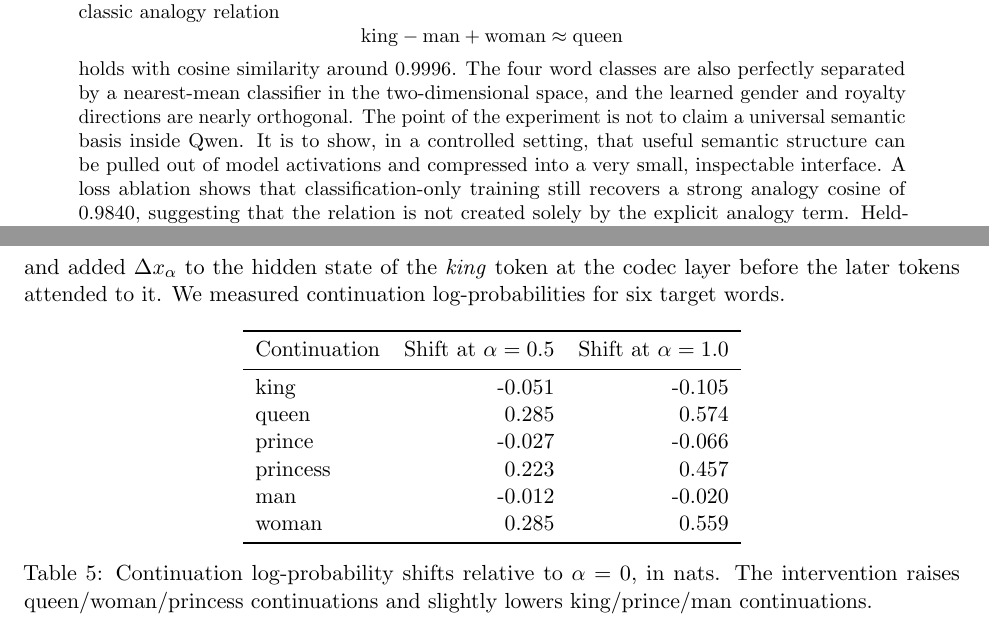
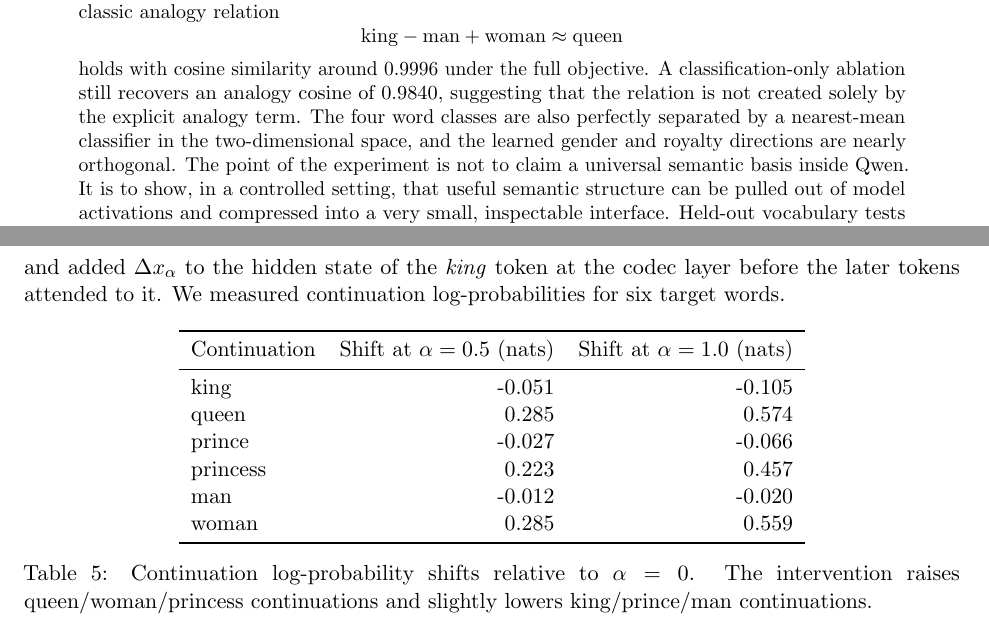
Before and after one commit to lbrichards/qwen-analogy-codec, a LaTeX paper (docs/qwen-analogy-codec-report.tex): two parts of pages 1 and 7 of 10, joined at a grey line, cut so that both start at the same text. Compiled offline with pdfLaTeX.

Commit message:
Polish abstract and intervention units

```diff
--- a/docs/qwen-analogy-codec-report.tex
+++ b/docs/qwen-analogy-codec-report.tex
@@ -36,15 +36,16 @@ space, the classic analogy relation
 \[
   \mathrm{king} - \mathrm{man} + \mathrm{woman} \approx \mathrm{queen}
 \]
-holds with cosine similarity around 0.9996. The four word classes are also
-perfectly separated by a nearest-mean classifier in the two-dimensional space,
-and the learned gender and royalty directions are nearly orthogonal. The point
-of the experiment is not to claim a universal semantic basis inside Qwen. It is
-to show, in a controlled setting, that useful semantic structure can be pulled
-out of model activations and compressed into a very small, inspectable interface.
-A loss ablation shows that classification-only training still recovers a strong
-analogy cosine of 0.9840, suggesting that the relation is not created solely by
-the explicit analogy term. Held-out vocabulary tests show partial generalization:
+holds with cosine similarity around 0.9996 under the full objective. A
+classification-only ablation still recovers an analogy cosine of 0.9840,
+suggesting that the relation is not created solely by the explicit analogy
+term. The four word classes are also perfectly separated by a nearest-mean
+classifier in the two-dimensional space, and the learned gender and royalty
+directions are nearly orthogonal. The point of the experiment is not to claim a
+universal semantic basis inside Qwen. It is to show, in a controlled setting,
+that useful semantic structure can be pulled out of model activations and
+compressed into a very small, inspectable interface. Held-out vocabulary tests
+show partial generalization:
 royal words such as \emph{prince} and \emph{duke} land nearest to \emph{king},
 while \emph{princess} and \emph{duchess} land nearest to \emph{queen}. A
 pseudoinverse hidden-state intervention gives small but directional evidence
@@ -419,7 +420,7 @@ log-probabilities for six target words.
 \centering
 \begin{tabular}{lrr}
 \toprule
-Continuation & Shift at \(\alpha=0.5\) & Shift at \(\alpha=1.0\) \\
+Continuation & Shift at \(\alpha=0.5\) (nats) & Shift at \(\alpha=1.0\) (nats) \\
 \midrule
 king     & -0.051 & -0.105 \\
 queen    &  0.285 &  0.574 \\
@@ -429,7 +430,7 @@ man      & -0.012 & -0.020 \\
 woman    &  0.285 &  0.559 \\
 \bottomrule
 \end{tabular}
-\caption{Continuation log-probability shifts relative to \(\alpha=0\), in nats.
+\caption{Continuation log-probability shifts relative to \(\alpha=0\).
 The intervention raises queen/woman/princess continuations and slightly lowers
 king/prince/man continuations.}
 \label{tab:intervention}
```
